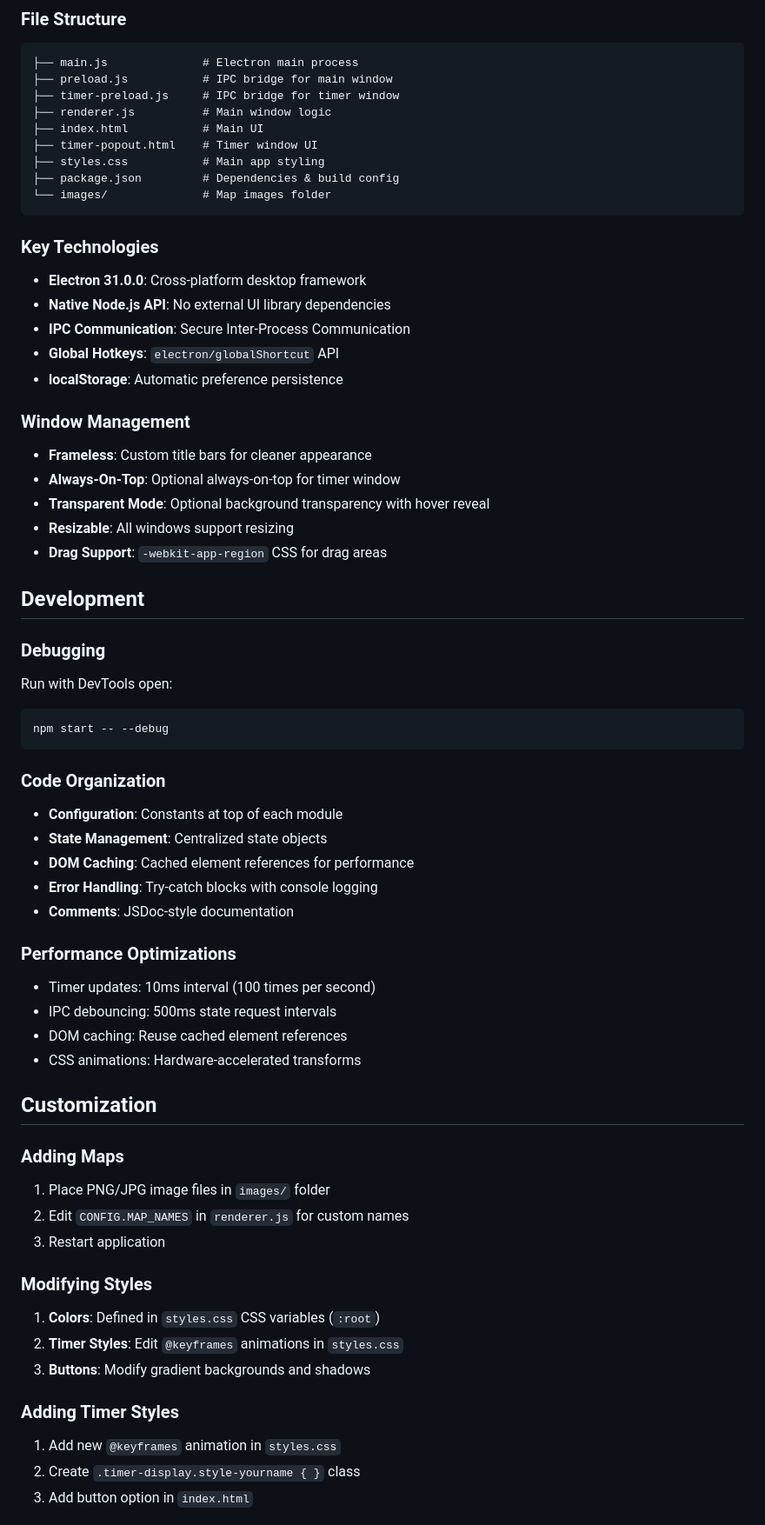
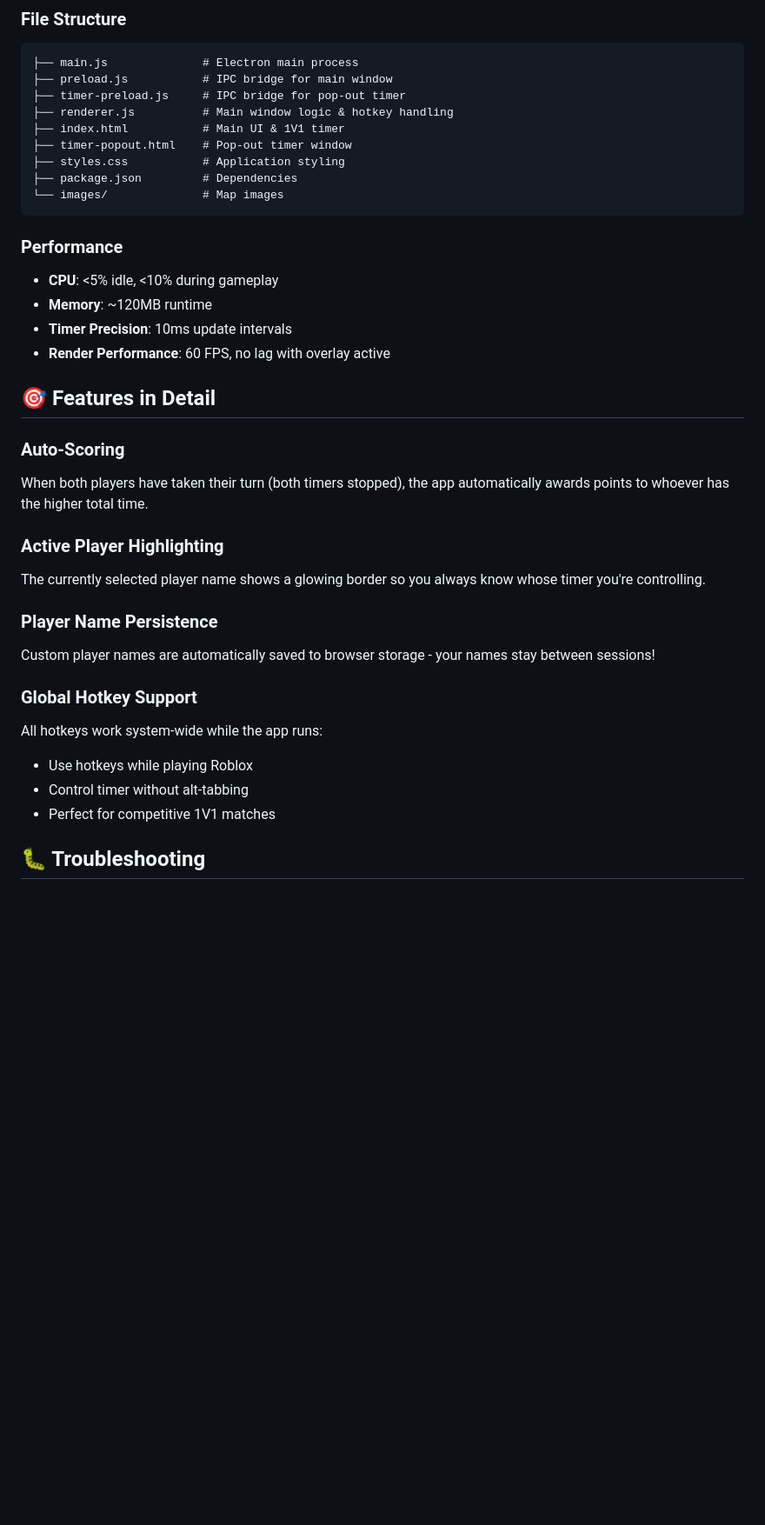
Before and after one commit to MrBlast98/VD-Clock-Overlay-And-Timer., a Markdown page: README.md, the part around one of its changes. Shown at 87% size. Drawn GitHub-style; blank space fills up the shorter version.

````diff
--- a/README.md
+++ b/README.md
@@ -93,64 +133,37 @@ npm run build
 ```
 ├── main.js              # Electron main process
 ├── preload.js           # IPC bridge for main window
-├── timer-preload.js     # IPC bridge for timer window
-├── renderer.js          # Main window logic
-├── index.html           # Main UI
-├── timer-popout.html    # Timer window UI
-├── styles.css           # Main app styling
-├── package.json         # Dependencies & build config
-└── images/              # Map images folder
+├── timer-preload.js     # IPC bridge for pop-out timer
+├── renderer.js          # Main window logic & hotkey handling
+├── index.html           # Main UI & 1V1 timer
+├── timer-popout.html    # Pop-out timer window
+├── styles.css           # Application styling
+├── package.json         # Dependencies
+└── images/              # Map images
 ```
 
-### Key Technologies
-- **Electron 31.0.0**: Cross-platform desktop framework
-- **Native Node.js API**: No external UI library dependencies
-- **IPC Communication**: Secure Inter-Process Communication
-- **Global Hotkeys**: `electron/globalShortcut` API
-- **localStorage**: Automatic preference persistence
+### Performance
+- **CPU**: <5% idle, <10% during gameplay
+- **Memory**: ~120MB runtime
+- **Timer Precision**: 10ms update intervals
+- **Render Performance**: 60 FPS, no lag with overlay active
 
-### Window Management
-- **Frameless**: Custom title bars for cleaner appearance
-- **Always-On-Top**: Optional always-on-top for timer window
-- **Transparent Mode**: Optional background transparency with hover reveal
-- **Resizable**: All windows support resizing
-- **Drag Support**: `-webkit-app-region` CSS for drag areas
+## 🎯 Features in Detail
 
-## Development
+### Auto-Scoring
+When both players have taken their turn (both timers stopped), the app automatically awards points to whoever has the higher total time.
 
-### Debugging
-Run with DevTools open:
-```bash
-npm start -- --debug
-```
+### Active Player Highlighting
+The currently selected player name shows a glowing border so you always know whose timer you're controlling.
 
-### Code Organization
-- **Configuration**: Constants at top of each module
-- **State Management**: Centralized state objects
-- **DOM Caching**: Cached element references for performance
-- **Error Handling**: Try-catch blocks with console logging
-- **Comments**: JSDoc-style documentation
+### Player Name Persistence
+Custom player names are automatically saved to browser storage - your names stay between sessions!
 
-### Performance Optimizations
-- Timer updates: 10ms interval (100 times per second)
-- IPC debouncing: 500ms state request intervals
-- DOM caching: Reuse cached element references
-- CSS animations: Hardware-accelerated transforms
+### Global Hotkey Support
+All hotkeys work system-wide while the app runs:
+- Use hotkeys while playing Roblox
+- Control timer without alt-tabbing
+- Perfect for competitive 1V1 matches
 
-## Customization
+## 🐛 Troubleshooting
 
-### Adding Maps
-1. Place PNG/JPG image files in `images/` folder
-2. Edit `CONFIG.MAP_NAMES` in `renderer.js` for custom names
-3. Restart application
-
-### Modifying Styles
-1. **Colors**: Defined in `styles.css` CSS variables (`:root`)
-2. **Timer Styles**: Edit `@keyframes` animations in `styles.css`
-3. **Buttons**: Modify gradient backgrounds and shadows
-
-### Adding Timer Styles
-1. Add new `@keyframes` animation in `styles.css`
-2. Create `.timer-display.style-yourname { }` class
-3. Add button option in `index.html`
-
````
Also changed, not shown: other parts of README.md (+114 -98 lines).
